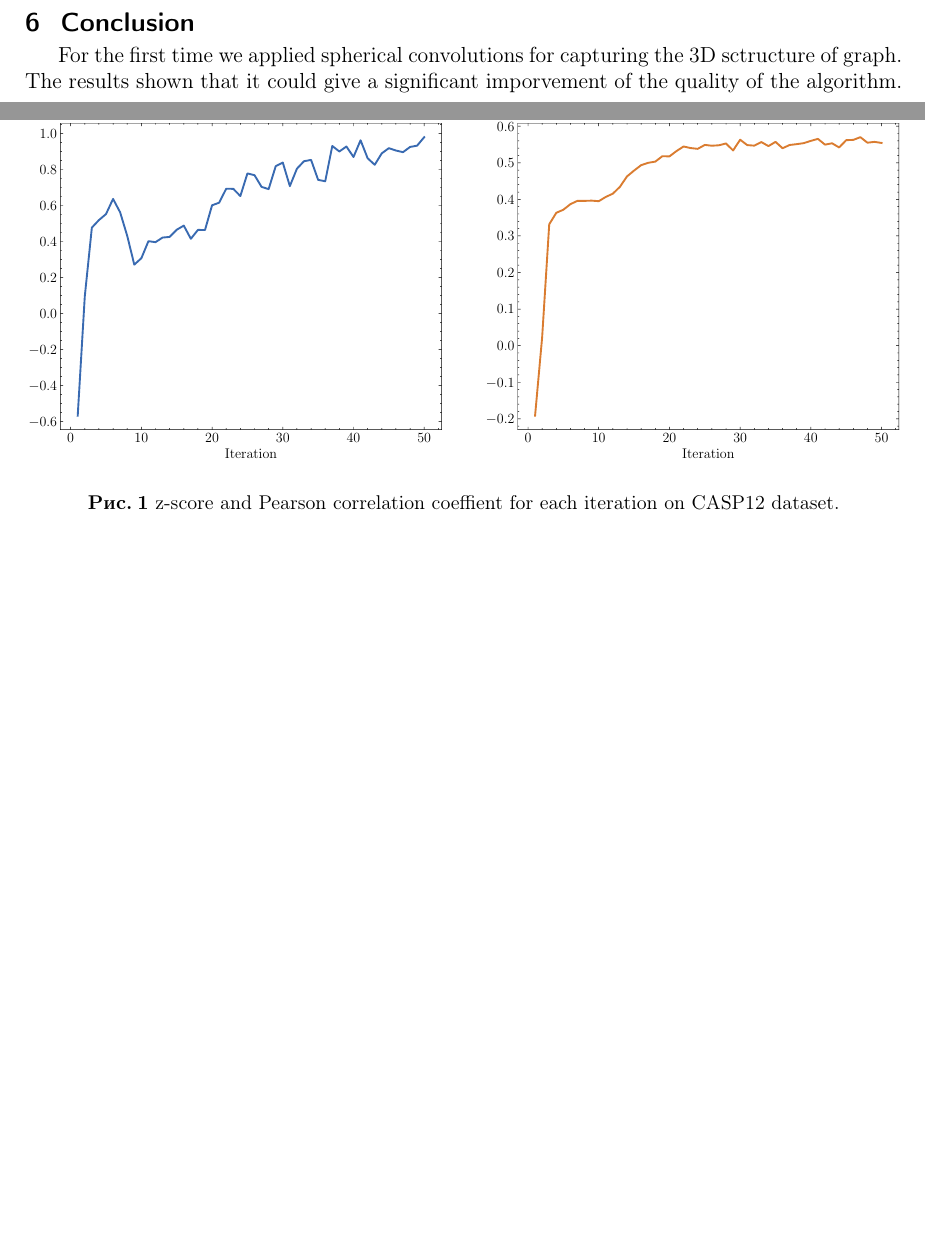
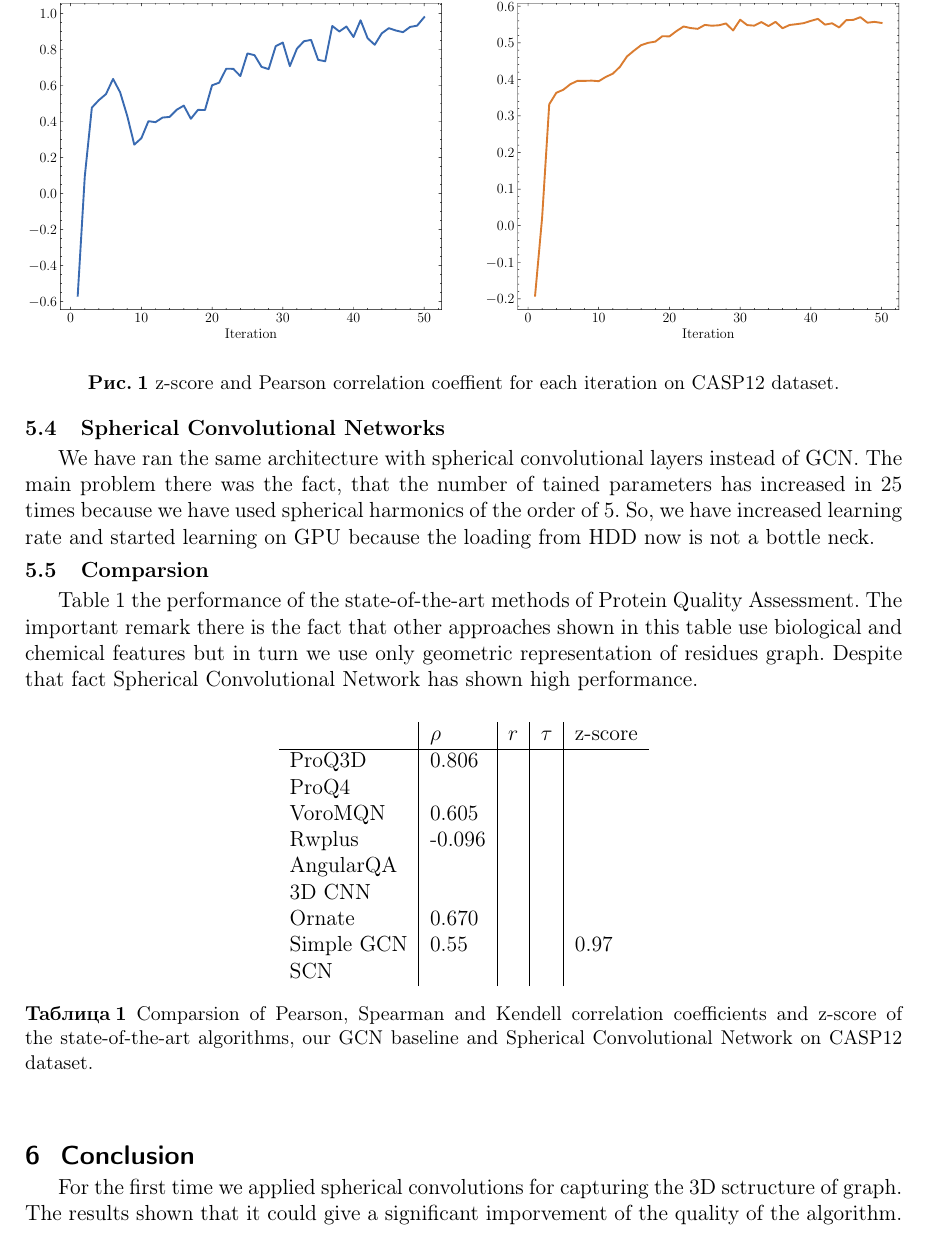
Before and after one commit to Intelligent-Systems-Phystech/2020-Project52, a LaTeX document (report/main.tex): two parts of pages 4 and 5 of 6 before the commit and part of page 5 of 6 after it, the two joined at a grey line, cut so that both start at the same text, the shorter picture padded with empty space. Compiled offline with pdfLaTeX.

Commit message:
Add other sections

```diff
--- a/report/main.tex
+++ b/report/main.tex
@@ -1,4 +1,5 @@
 \documentclass[12pt,twoside]{article}
+\usepackage{booktabs}
 \usepackage{jmlda}
 \English
 \selectlanguage{english}\useshorthands{"}
@@ -212,6 +217,37 @@ solve the problem of capturing some local 3D structure of protein residues.
 	that many of state-of-the-art algorithms\cite{Baldassarre2020GRAPHQAPM} but it can be explained by the fact that we only used geometric structure of proteins.
 	All the high results were obtained only with the use of complex features that represent chemical relations between residues and some
 	biological features that represent protein evalution\cite{Baldassarre2020GRAPHQAPM}.
+
+	\subsection{Spherical Convolutional Networks}
+	We have ran the same architecture with spherical convolutional layers instead of GCN. The main problem there was the fact, that
+	the number of tained parameters has increased in $25$ times because we have used spherical harmonics of the order of $5$. So, we
+	have increased learning rate and started learning on GPU because the loading from HDD now is not a bottle neck.
+
+	\subsection{Comparsion}
+	Table 1 the performance of the state-of-the-art methods of Protein Quality Assessment. The important remark there is
+	the fact that other approaches shown in this table use biological and chemical features but in turn we use only geometric representation
+	of residues graph. Despite that fact Spherical Convolutional Network has shown high performance.
+	\begin{center}
+		\begin{table}[h]
+			\centering
+			\begin{tabular}{l|l|l|l|l}
+					   & $\rho$ & $r$ & $\tau$ & z-score \\ \hline
+			ProQ3D     & 0.806  &     &        &         \\
+			ProQ4      &        &     &        &         \\
+			VoroMQN    & 0.605  &     &        &         \\
+			Rwplus     & -0.096 &     &        &         \\
+			AngularQA  &        &     &        &         \\
+			3D CNN     &        &     &        &         \\
+			Ornate     & 0.670  &     &        &         \\
+			Simple GCN & 0.55   &     &        & 0.97    \\
+			SCN        &        &     &        &
+		\end{tabular}
+		\caption{Comparsion of Pearson, Spearman and Kendell correlation coefficients and z-score of the state-of-the-art algorithms,
+			our GCN baseline and Spherical Convolutional Network on CASP12 dataset.
+			}
+		\label{Tab:1}
+		\end{table}
+	\end{center}
 
 	\section{Conclusion}
 	For the first time we applied spherical convolutions for capturing the 3D sctructure of graph. The results shown that it could
```
Also changed, not shown: report/main.pdf, report/main.tex (4 more changed lines).
